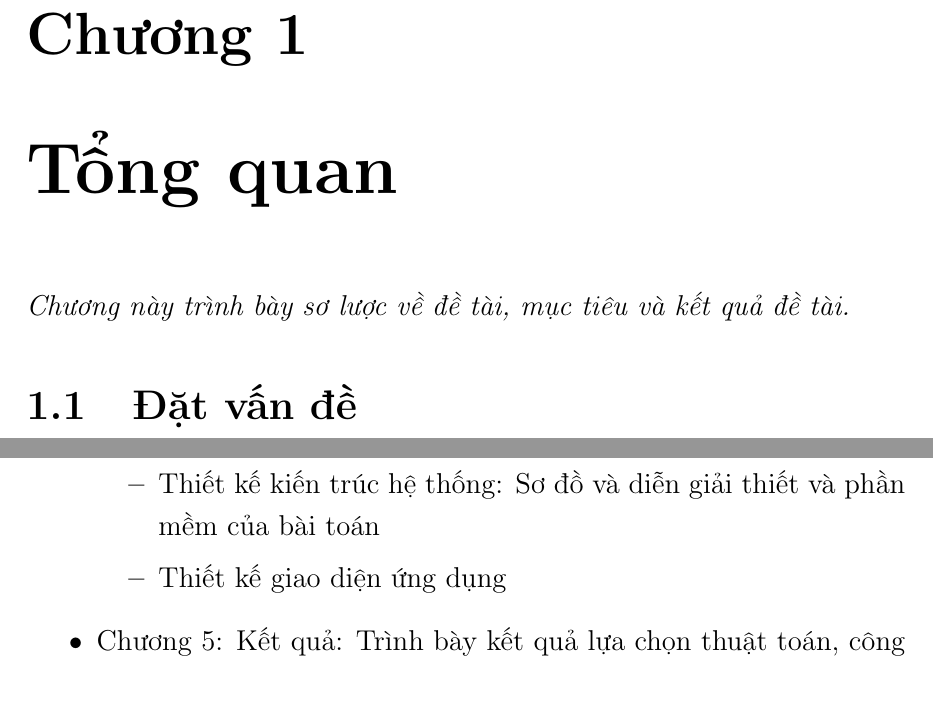
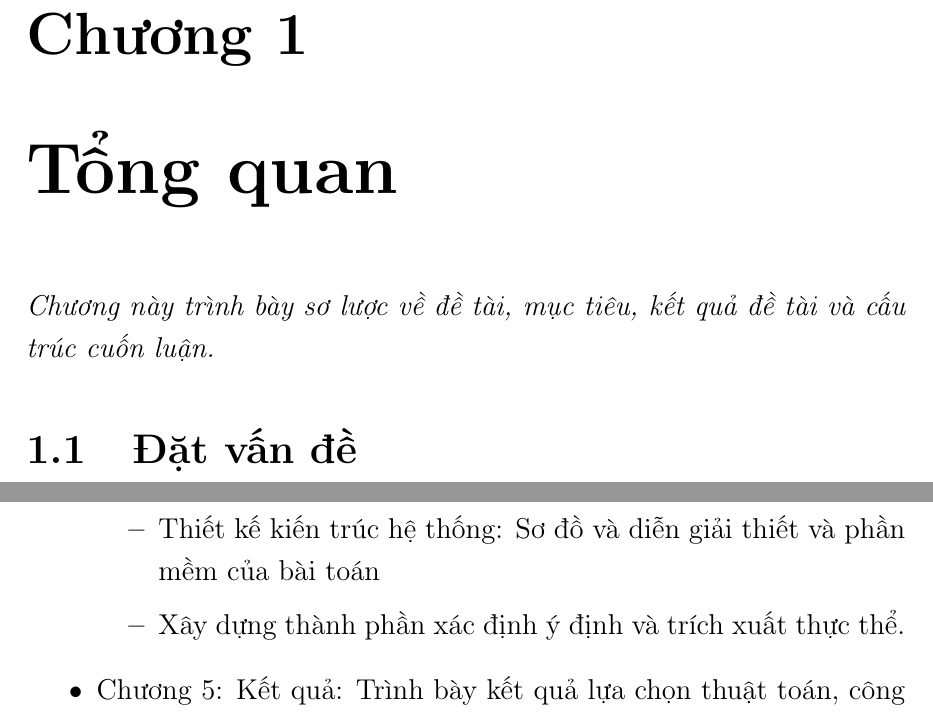
Before and after one commit to myduyenn218/Report_KL_2021, a LaTeX document (KL_2021_17130045.tex, which reads Chapter1/chapter1.tex): two parts of pages 15 and 18 of 83 before the commit and two parts of pages 15 and 18 of 84 after it, joined at a grey line, cut so that both start at the same text. Compiled offline with pdfLaTeX.

Commit message:
correct word usage

```diff
--- a/Chapter1/chapter1.tex
+++ b/Chapter1/chapter1.tex
@@ -1,7 +1,7 @@
 \chapter{Tổng quan}
 \label{Chapter1}
 
-\emph{Chương này trình bày sơ lược về đề tài, mục tiêu và kết quả đề tài.}
+\emph{Chương này trình bày sơ lược về đề tài, mục tiêu, kết quả đề tài và cấu trúc cuốn luận.}
 
 \section{Đặt vấn đề}
 
@@ -58,7 +58,7 @@ Cuốn luận được trình bày theo cấu trúc sau:
           \begin{itemize}
               \item Phân tích, đặc tả bài toán: Trình bày các phân tích về bài toán, từ đó đưa ra cái nhìn tổng quan về hệ thống sẽ xây dựng
               \item Thiết kế kiến trúc hệ thống: Sơ đồ và diễn giải thiết và phần mềm của bài toán
-              \item Thiết kế giao diện ứng dụng
+              \item Xây dựng thành phần xác định ý định và trích xuất thực thể.
           \end{itemize}
     \item Chương 5: Kết quả: Trình bày kết quả lựa chọn thuật toán, công nghệ, và các thiết kế chi tiết của hệ thống
           \begin{itemize}
```
Also changed, not shown: Appendix/tomtat.tex (+1 -1 lines), Chapter5/chapter5.tex (+1 -1 lines), Chapter1/chapter1.tex (2 more changed lines).
